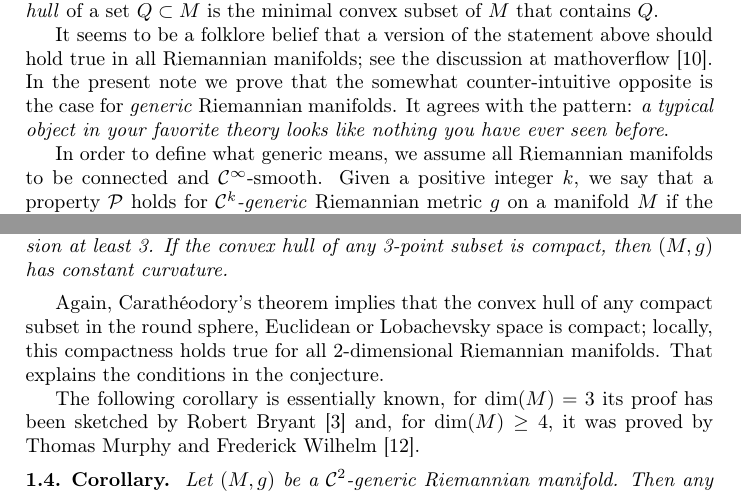
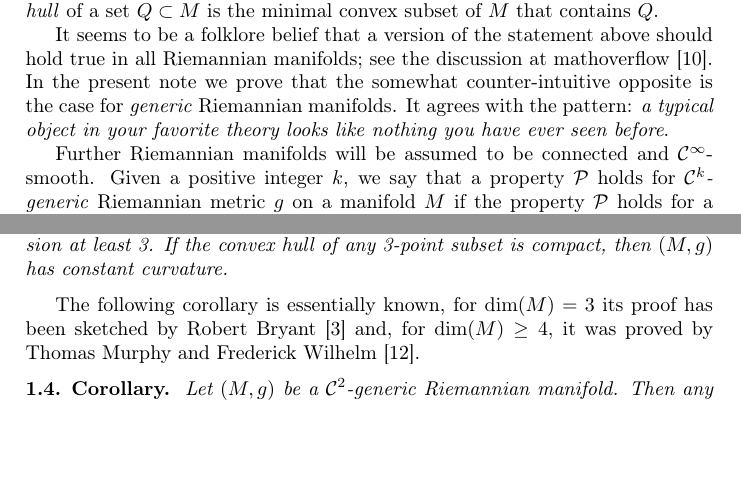
Before and after one commit to anton-petrunin/geodesic-in-bry, a LaTeX paper (convex.tex): two parts of pages 1 and 2 of 10, joined at a grey line, cut so that both start at the same text, the shorter picture padded with empty space. Compiled offline with pdfLaTeX.

Commit message:
Перествил и выкинул

```diff
--- a/convex.tex
+++ b/convex.tex
@@ -57,10 +57,7 @@ see the discussion at mathoverflow \cite{petrunin-2009}.
 In the present note we prove that the somewhat counter-intuitive opposite is the case for \emph{generic} Riemannian manifolds.
 It agrees with the pattern: \emph{a typical object in your favorite theory looks like nothing you have ever seen before}.
 
-
-
-
-In order to define what generic means, we assume all Riemannian manifolds to be  connected and $\mathcal C^\infty$-smooth.
+Further Riemannian manifolds will be assumed to be connected and $\mathcal C^\infty$-smooth.
 Given a positive integer $k$, we say that a property $\mathcal P$ holds for \emph{$\mathcal C^k$-generic} Riemannian metric $g$ on a manifold $M$
 if the property $\mathcal P$ holds for a dense \emph{G-delta set} (that is, a countable intersection of open subsets) of metric tensors in the $\mathcal C^k$-topology.
 
@@ -91,9 +88,6 @@ It seems plausible that  the following more exact form of Berger's conjecture mi
 If the convex hull of any 3-point subset is compact,
 then $(M,g)$ has constant curvature.
 \end{thm}
-
-Again, Carathéodory's  theorem implies that the convex hull of any  compact subset in the round sphere, Euclidean or Lobachevsky space  is compact; locally, this compactness holds true for all 2-dimensional Riemannian manifolds.
-That explains the conditions in the conjecture.
 
 The following corollary is essentially known, for $\dim (M)=3$ its proof has been sketched by Robert Bryant \cite{Bryant} and, for $\dim (M)\geq 4$, it was proved by Thomas Murphy and Frederick Wilhelm \cite{Wilhelm}.
 
```
